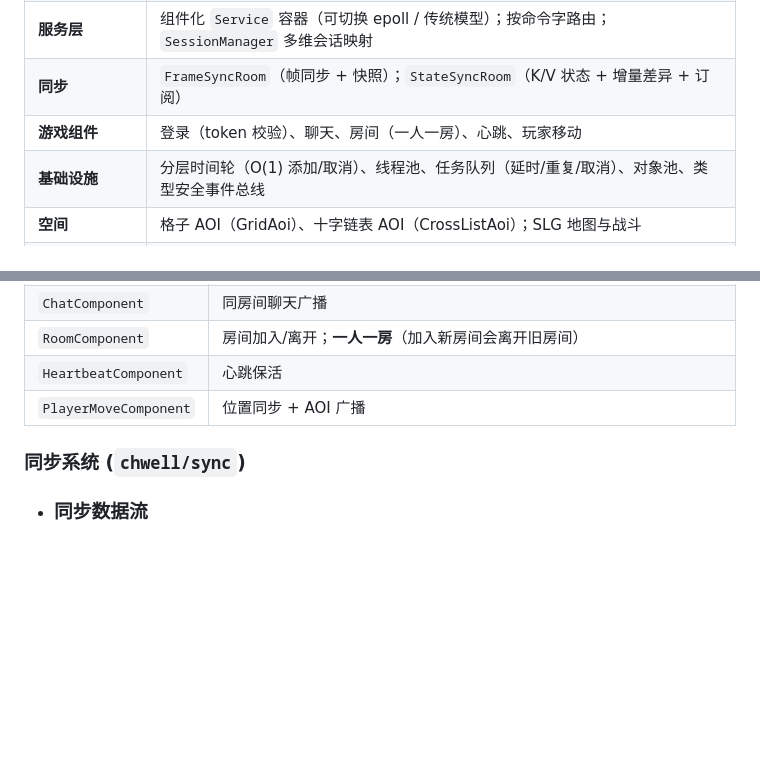
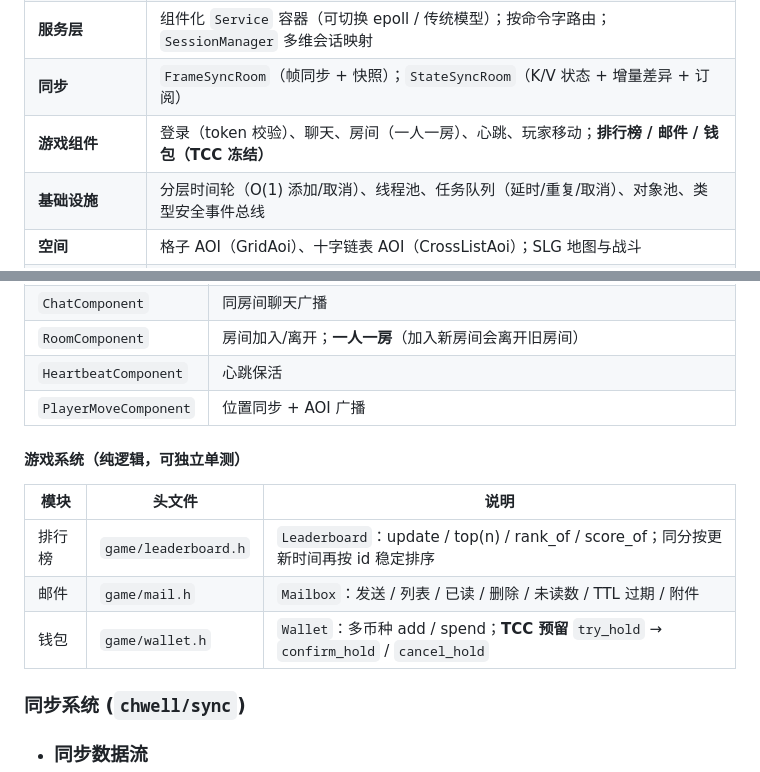
Before and after one commit to Kwell/ChwellCore, a Markdown page: README.md, 2 parts joined by grey strips. GitHub-like rendering; blank space fills up the shorter version.

Commit message:
docs: README game systems (leaderboard/mail/wallet)

```diff
--- a/README.md
+++ b/README.md
@@ -38,7 +38,7 @@
 | **协议** | 自定义二进制帧 `[cmd:2B][len:2B][body]`；Protobuf 帧；JSON 帧；流式粘包解析器 |
 | **服务层** | 组件化 `Service` 容器（可切换 epoll / 传统模型）；按命令字路由；`SessionManager` 多维会话映射 |
 | **同步** | `FrameSyncRoom`（帧同步 + 快照）；`StateSyncRoom`（K/V 状态 + 增量差异 + 订阅） |
-| **游戏组件** | 登录（token 校验）、聊天、房间（一人一房）、心跳、玩家移动 |
+| **游戏组件** | 登录（token 校验）、聊天、房间（一人一房）、心跳、玩家移动；**排行榜 / 邮件 / 钱包（TCC 冻结）** |
 | **基础设施** | 分层时间轮（O(1) 添加/取消）、线程池、任务队列（延时/重复/取消）、对象池、类型安全事件总线 |
 | **空间** | 格子 AOI（GridAoi）、十字链表 AOI（CrossListAoi）；SLG 地图与战斗 |
 | **存储** | 统一 KV 接口（Memory / MySQL / MongoDB）；模板 ORM `Repository<T>`；**写回缓存 `WriteBackCache<T>` + 字段级脏标**；同步 + 异步两套 API |
@@ -296,6 +296,14 @@ public:
 | `RoomComponent` | 房间加入/离开；**一人一房**（加入新房间会离开旧房间） |
 | `HeartbeatComponent` | 心跳保活 |
 | `PlayerMoveComponent` | 位置同步 + AOI 广播 |
+
+#### 游戏系统（纯逻辑，可独立单测）
+
+| 模块 | 头文件 | 说明 |
+|------|--------|------|
+| 排行榜 | `game/leaderboard.h` | `Leaderboard`：update / top(n) / rank_of / score_of；同分按更新时间再按 id 稳定排序 |
+| 邮件 | `game/mail.h` | `Mailbox`：发送 / 列表 / 已读 / 删除 / 未读数 / TTL 过期 / 附件 |
+| 钱包 | `game/wallet.h` | `Wallet`：多币种 add / spend；**TCC 预留** `try_hold` → `confirm_hold` / `cancel_hold` |
 
 ### 同步系统 (`chwell/sync`)
 
```
